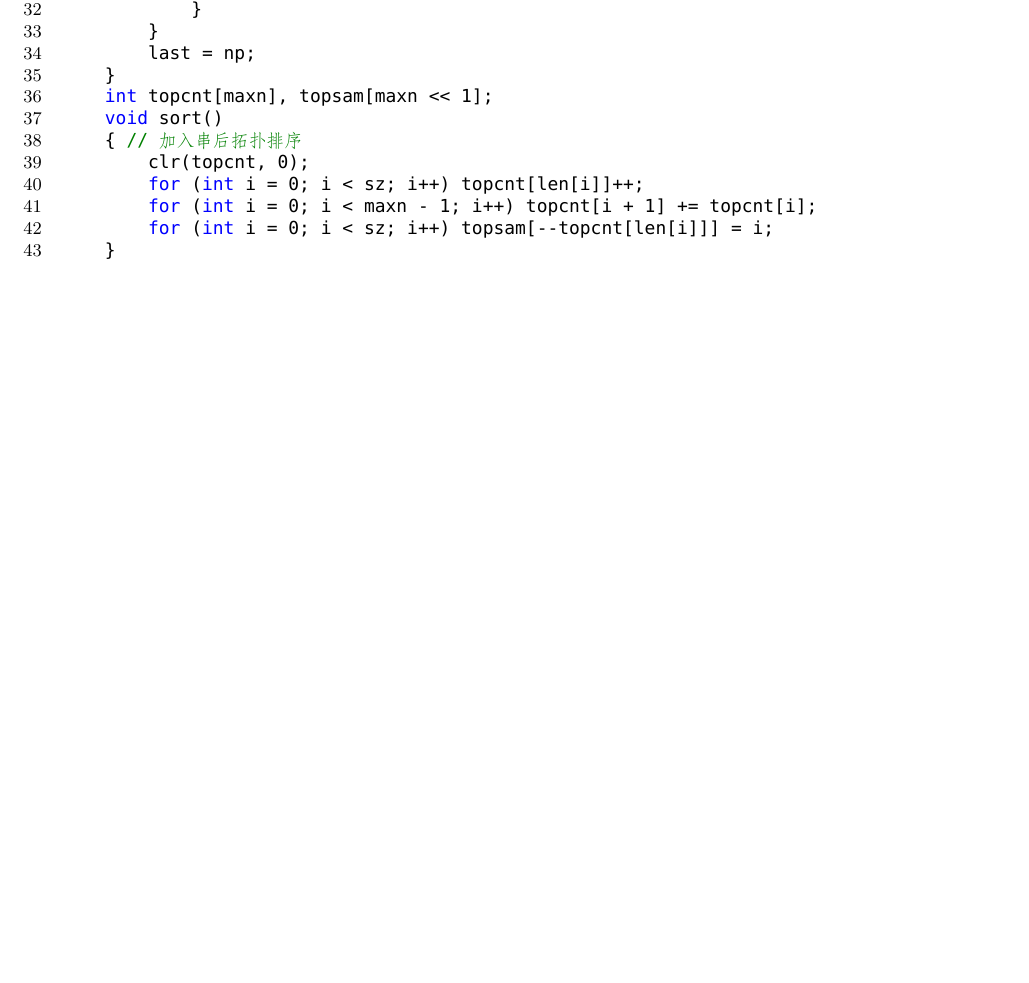
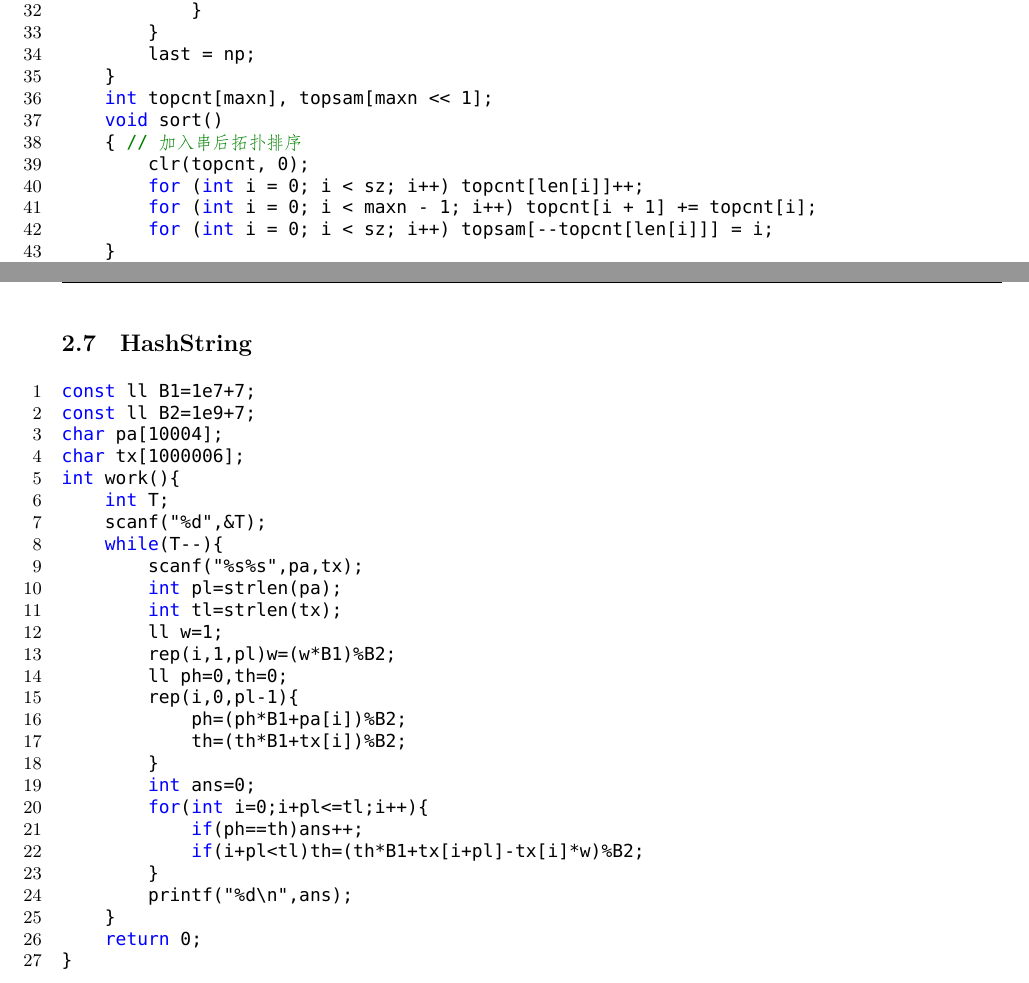
Before and after one commit to superkunn/My-ACM-Template, a LaTeX document (Manaual.tex): part of page 24 of 68 before the commit and two parts of pages 24 and 25 of 69 after it, the two joined at a grey line, cut so that both start at the same text, the shorter picture padded with empty space. Compiled offline with XeLaTeX; a missing font is replaced by an installed copy or a similar font.

Commit message:
update it

```diff
--- a/Manaual.tex
+++ b/Manaual.tex
@@ -1215,6 +1215,36 @@ struct SAM
         for (int i = 0; i < sz; i++) topsam[--topcnt[len[i]]] = i;
     }
 };
+\end{lstlisting}
+\subsection{HashString}
+\begin{lstlisting}
+const ll B1=1e7+7;
+const ll B2=1e9+7;
+char pa[10004];
+char tx[1000006];
+int work(){
+    int T;
+    scanf("%d",&T);
+    while(T--){
+        scanf("%s%s",pa,tx);
+        int pl=strlen(pa);
+        int tl=strlen(tx);
+        ll w=1;
+        rep(i,1,pl)w=(w*B1)%B2;
+        ll ph=0,th=0;
+        rep(i,0,pl-1){
+            ph=(ph*B1+pa[i])%B2;
+            th=(th*B1+tx[i])%B2;
+        }
+        int ans=0;
+        for(int i=0;i+pl<=tl;i++){
+            if(ph==th)ans++;
+            if(i+pl<tl)th=(th*B1+tx[i+pl]-tx[i]*w)%B2;
+        }
+        printf("%d\n",ans);
+    }
+    return 0;
+}
 \end{lstlisting}
 \clearpage\section{Data Structure}
 \subsection{Binary Indexed Tree}
```
Also changed, not shown: Manaual.pdf, Manaual.tex (44 more changed lines).
